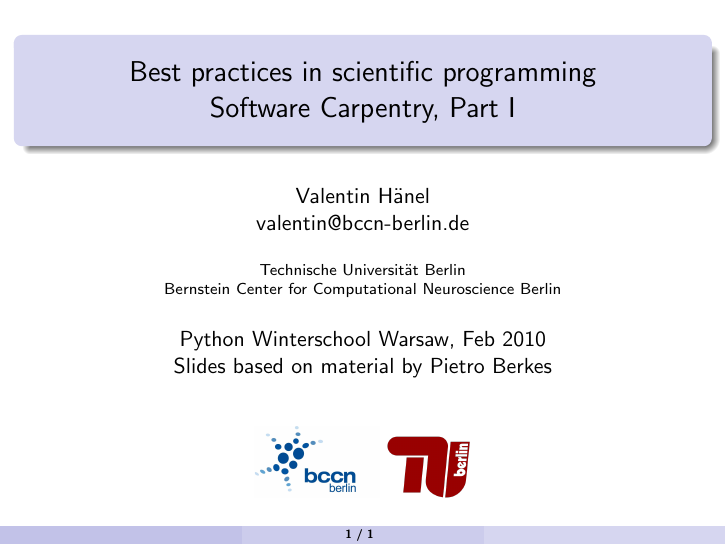
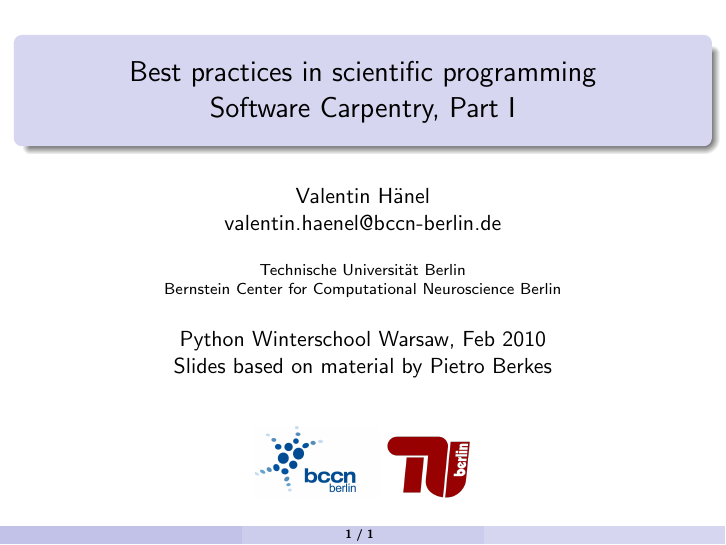
Before and after one commit to esc/best-practices-talk, LaTeX slides (slides.tex): page 1 of 2. Compiled offline with pdfLaTeX.

Commit message:
correct email

```diff
--- a/slides.tex
+++ b/slides.tex
@@ -32,7 +32,7 @@
 
 
 \author{Valentin H\"anel\\
-        valentin@bccn-berlin.de}
+        valentin.haenel@bccn-berlin.de}
 \institute{Technische Universität Berlin \\
 Bernstein Center for Computational Neuroscience Berlin}
 
```
